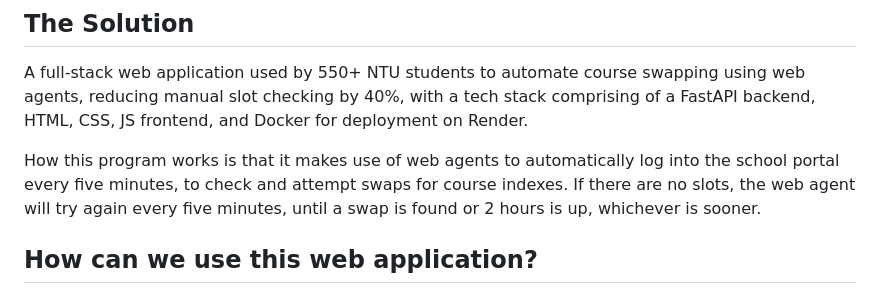
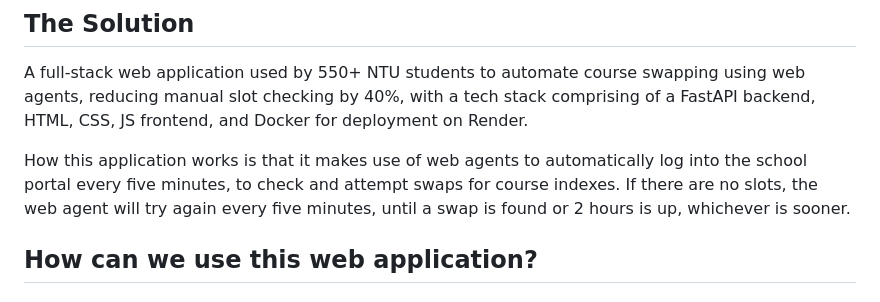
Before and after one commit to josshhz11/ntu-add-drop-automator, a Markdown page: README.md, the part around the change. GitHub-like rendering.

Commit message:
Just a minor edit to README

```diff
--- a/README.md
+++ b/README.md
@@ -12,7 +12,7 @@ This web application provides a solution to this problem: by making use of web a
 ## The Solution
 A full-stack web application used by 550+ NTU students to automate course swapping using web agents, reducing manual slot checking by 40%, with a tech stack comprising of a FastAPI backend, HTML, CSS, JS frontend, and Docker for deployment on Render.
 
-How this program works is that it makes use of web agents to automatically log into the school portal every five minutes, to check and attempt swaps for course indexes. If there are no slots, the web agent will try again every five minutes, until a swap is found or 2 hours is up, whichever is sooner.
+How this application works is that it makes use of web agents to automatically log into the school portal every five minutes, to check and attempt swaps for course indexes. If there are no slots, the web agent will try again every five minutes, until a swap is found or 2 hours is up, whichever is sooner.
 
 ## How can we use this web application?
 
```
